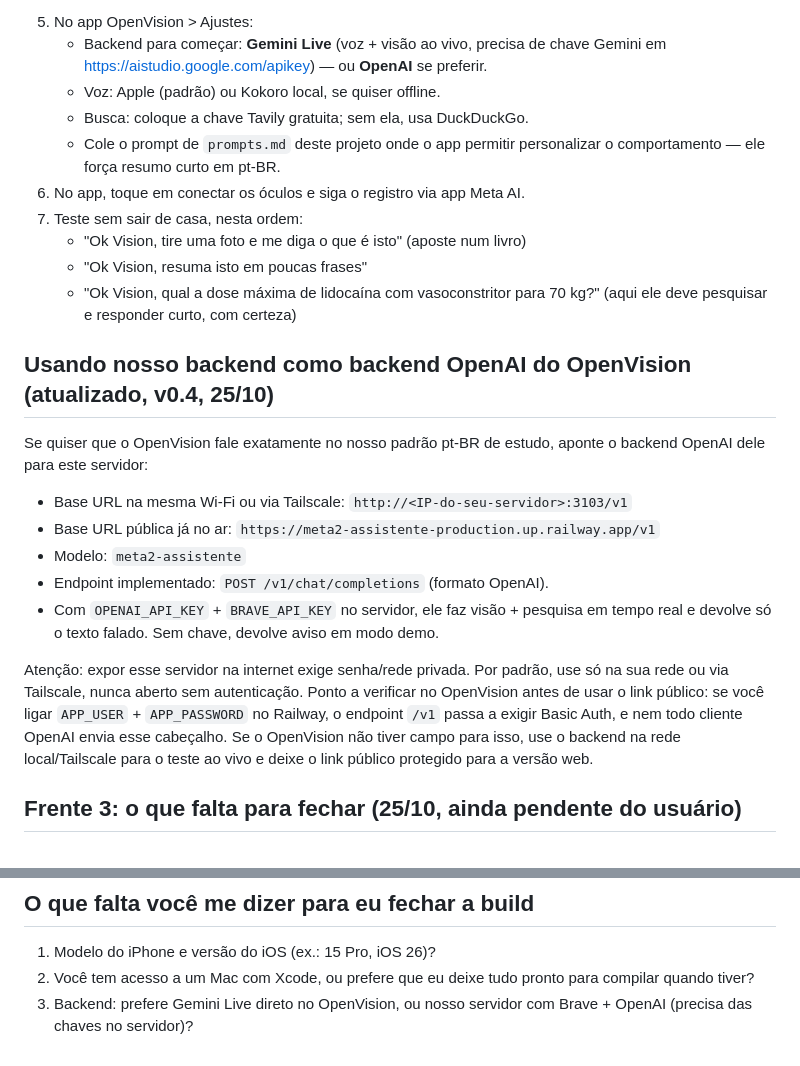
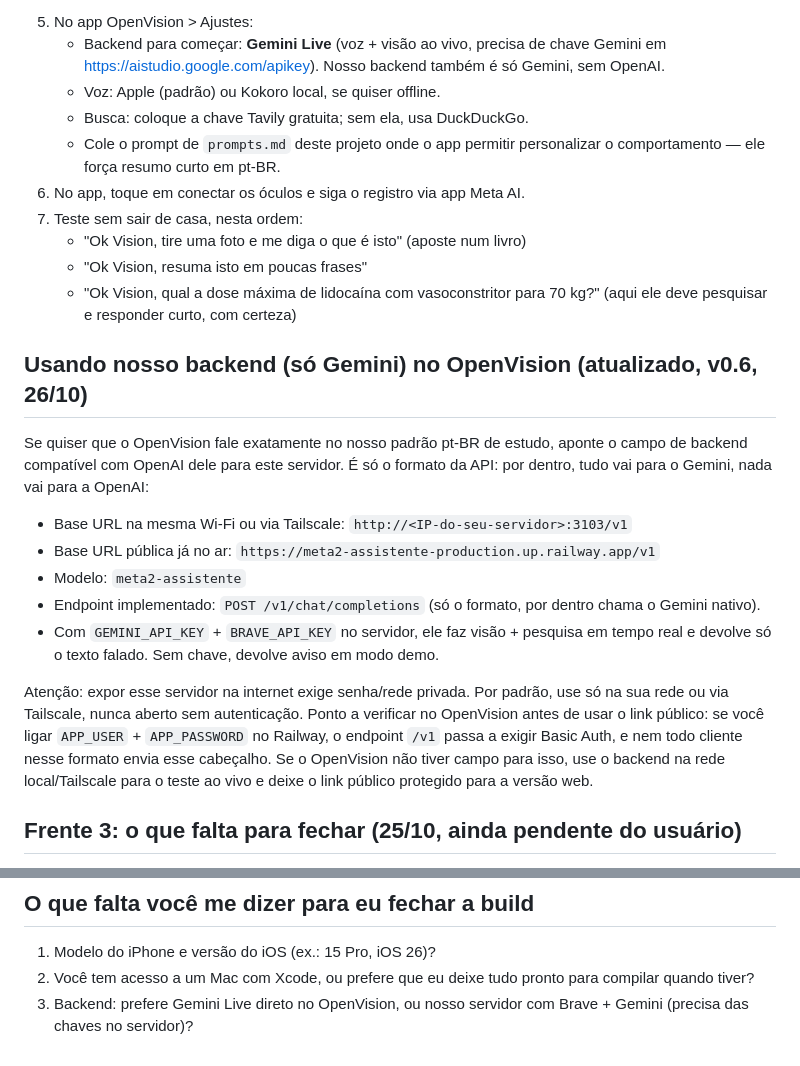
Before and after one commit to rlambaia2023-a11y/meta2-assistente, a Markdown page: IPHONE.md, 2 parts joined by grey strips. Rendered like a GitHub page.

Commit message:
Docs: IPHONE.md só Gemini, sem OpenAI como opção (v0.6)

```diff
--- a/IPHONE.md
+++ b/IPHONE.md
@@ -48,7 +48,8 @@ no Windows. Não vou fingir que dá.
    > confie no seu certificado de desenvolvedor.
 5. No app OpenVision > Ajustes:
    - Backend para começar: **Gemini Live** (voz + visão ao vivo, precisa de chave
-     Gemini em https://aistudio.google.com/apikey) — ou **OpenAI** se preferir.
+     Gemini em https://aistudio.google.com/apikey). Nosso backend também é só
+     Gemini, sem OpenAI.
    - Voz: Apple (padrão) ou Kokoro local, se quiser offline.
    - Busca: coloque a chave Tavily gratuita; sem ela, usa DuckDuckGo.
    - Cole o prompt de `prompts.md` deste projeto onde o app permitir
@@ -60,23 +61,25 @@ no Windows. Não vou fingir que dá.
    - "Ok Vision, qual a dose máxima de lidocaína com vasoconstritor para 70 kg?"
      (aqui ele deve pesquisar e responder curto, com certeza)
 
-## Usando nosso backend como backend OpenAI do OpenVision (atualizado, v0.4, 25/10)
+## Usando nosso backend (só Gemini) no OpenVision (atualizado, v0.6, 26/10)
 
 Se quiser que o OpenVision fale exatamente no nosso padrão pt-BR de estudo,
-aponte o backend OpenAI dele para este servidor:
+aponte o campo de backend compatível com OpenAI dele para este servidor.
+É só o formato da API: por dentro, tudo vai para o Gemini, nada vai para
+a OpenAI:
 
 - Base URL na mesma Wi-Fi ou via Tailscale: `http://<IP-do-seu-servidor>:3103/v1`
 - Base URL pública já no ar: `https://meta2-assistente-production.up.railway.app/v1`
 - Modelo: `meta2-assistente`
-- Endpoint implementado: `POST /v1/chat/completions` (formato OpenAI).
-- Com `OPENAI_API_KEY` + `BRAVE_API_KEY` no servidor, ele faz visão + pesquisa
+- Endpoint implementado: `POST /v1/chat/completions` (só o formato, por dentro chama o Gemini nativo).
+- Com `GEMINI_API_KEY` + `BRAVE_API_KEY` no servidor, ele faz visão + pesquisa
   em tempo real e devolve só o texto falado. Sem chave, devolve aviso em modo demo.
 
 Atenção: expor esse servidor na internet exige senha/rede privada. Por padrão,
 use só na sua rede ou via Tailscale, nunca aberto sem autenticação.
 Ponto a verificar no OpenVision antes de usar o link público: se você ligar
 `APP_USER` + `APP_PASSWORD` no Railway, o endpoint `/v1` passa a exigir Basic Auth,
-e nem todo cliente OpenAI envia esse cabeçalho. Se o OpenVision não tiver campo
+e nem todo cliente nesse formato envia esse cabeçalho. Se o OpenVision não tiver campo
 para isso, use o backend na rede local/Tailscale para o teste ao vivo e deixe
 o link público protegido para a versão web.
 
@@ -109,4 +112,4 @@ nativo, usando a câmera do celular ou a foto do óculos na galeria.
 2. Você tem acesso a um Mac com Xcode, ou prefere que eu deixe tudo pronto
    para compilar quando tiver?
 3. Backend: prefere Gemini Live direto no OpenVision, ou nosso servidor
-   com Brave + OpenAI (precisa das chaves no servidor)?
+   com Brave + Gemini (precisa das chaves no servidor)?
```
